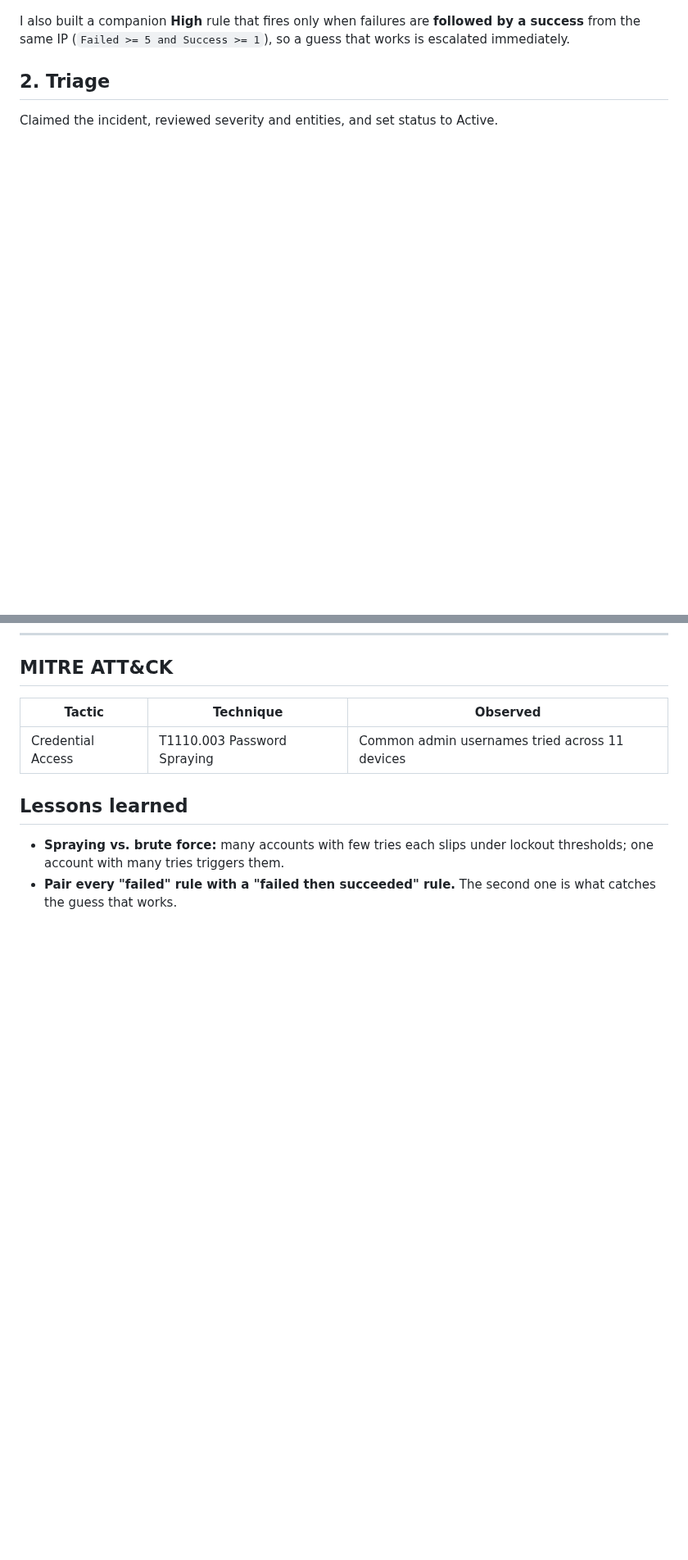
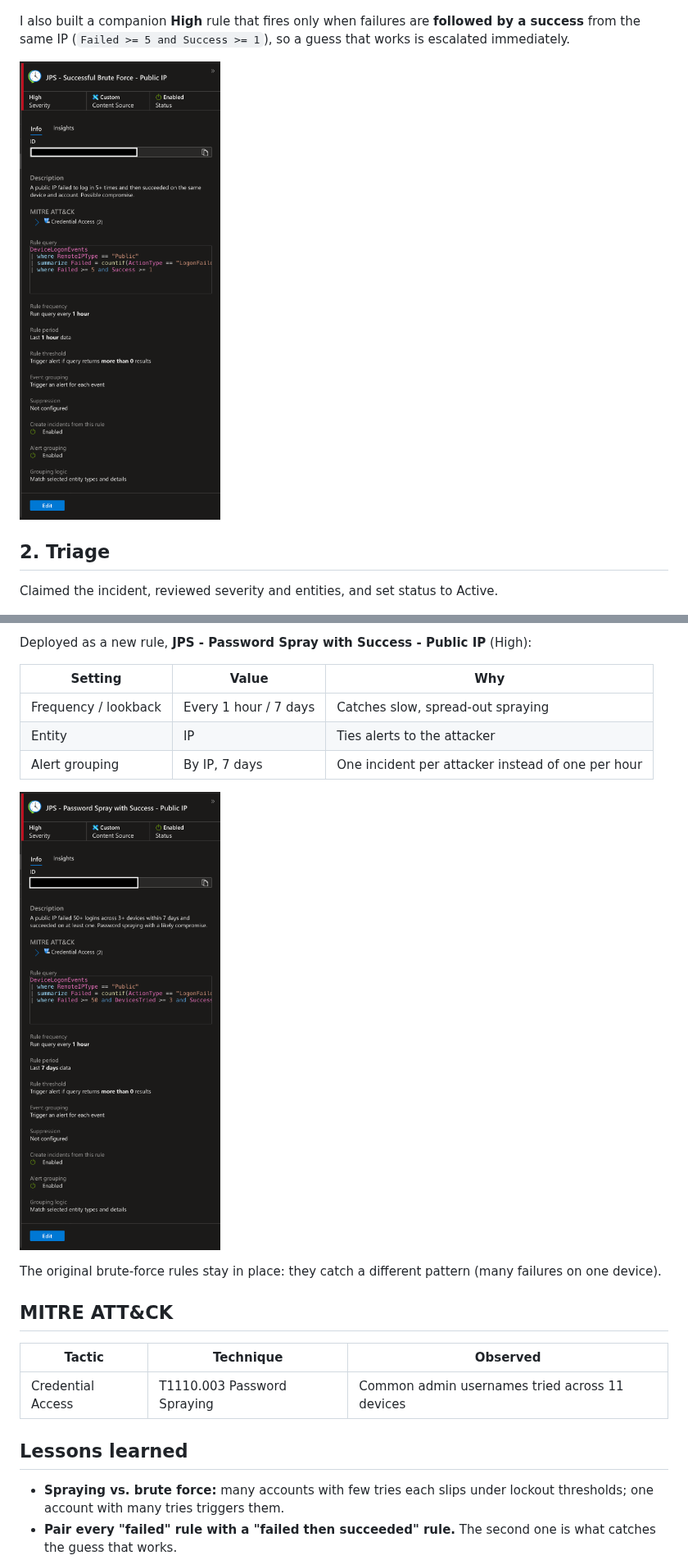
Before and after one commit to jasonstokes1/soc-analyst-portfolio, a Markdown page: 01-password-spraying.md, 2 parts joined by grey strips. Shown at 82% size. Drawn GitHub-style; pictures changed too: screenshots/01-rule-spray.png (added), screenshots/01-rule-success.png (added); blank space fills up the shorter version.

```diff
--- a/01-password-spraying.md
+++ b/01-password-spraying.md
@@ -52,6 +54,8 @@ DeviceLogonEvents
 
 I also built a companion **High** rule that fires only when failures are **followed by a success** from the same IP (`Failed >= 5 and Success >= 1`), so a guess that works is escalated immediately.
 
+![Companion rule: successful brute force](screenshots/01-rule-success.png)
+
 ## 2. Triage
 
 Claimed the incident, reviewed severity and entities, and set status to Active.
@@ -81,3 +126,15 @@ Sentinel listed a "similar" incident on another device. Its alerts came from a d
+Deployed as a new rule, **JPS - Password Spray with Success - Public IP** (High):
+
+| Setting | Value | Why |
+|---|---|---|
+| Frequency / lookback | Every 1 hour / 7 days | Catches slow, spread-out spraying |
+| Entity | IP | Ties alerts to the attacker |
+| Alert grouping | By IP, 7 days | One incident per attacker instead of one per hour |
+
+![Password spray rule](screenshots/01-rule-spray.png)
+
+The original brute-force rules stay in place: they catch a different pattern (many failures on one device).
+
 ## MITRE ATT&CK
 
 | Tactic | Technique | Observed |
```
Also changed, not shown: other parts of 01-password-spraying.md (+48 -2 lines), README.md (+2 -2 lines), screenshots/01-followup-success.png (added), screenshots/01-incident.png (added), screenshots/01-query-results.png (added), screenshots/01-rule.png (added).
